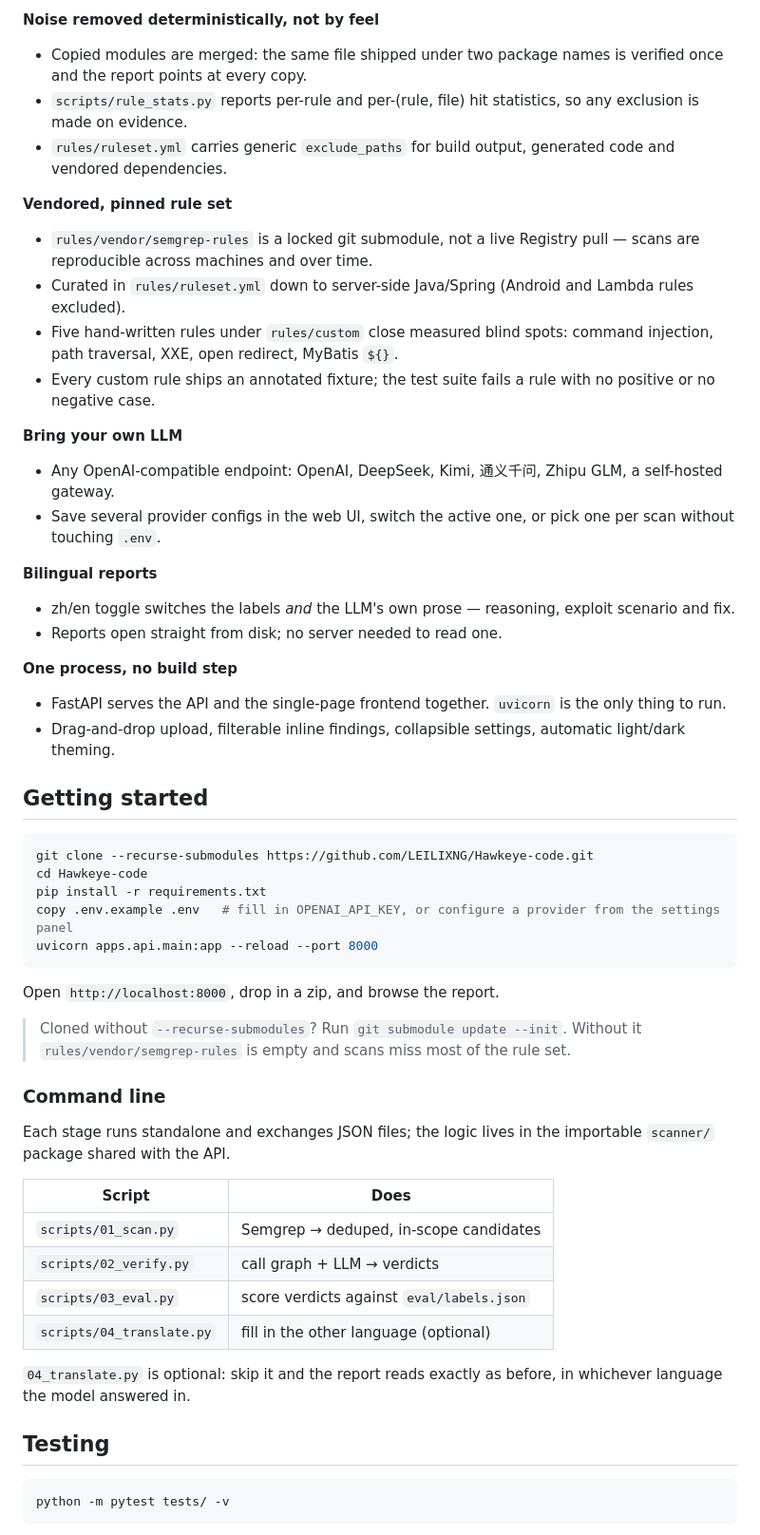
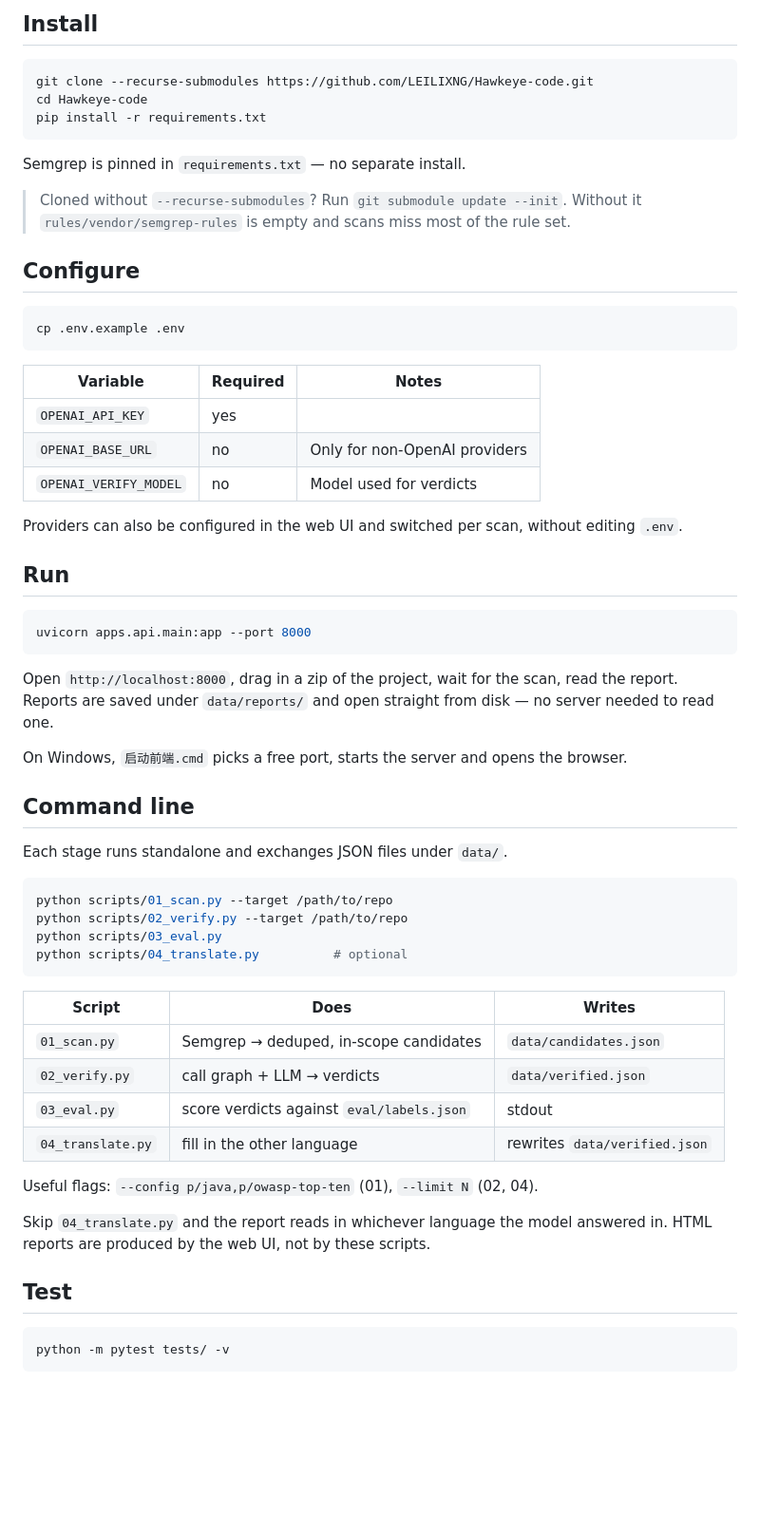
Before and after one commit to LEILIXNG/Hawkeye-code, a Markdown page: README.md, the part around one of its changes. Shown at 95% size. GitHub-like rendering; blank space fills up the shorter version.

````diff
--- a/README.md
+++ b/README.md
@@ -40,54 +22,62 @@ zip → Semgrep candidates → call graph → LLM verdict → report
-**Noise removed deterministically, not by feel**
-- Copied modules are merged: the same file shipped under two package names is verified once and the report points at every copy.
-- `scripts/rule_stats.py` reports per-rule and per-(rule, file) hit statistics, so any exclusion is made on evidence.
-- `rules/ruleset.yml` carries generic `exclude_paths` for build output, generated code and vendored dependencies.
-
-**Vendored, pinned rule set**
-- `rules/vendor/semgrep-rules` is a locked git submodule, not a live Registry pull — scans are reproducible across machines and over time.
-- Curated in `rules/ruleset.yml` down to server-side Java/Spring (Android and Lambda rules excluded).
-- Five hand-written rules under `rules/custom` close measured blind spots: command injection, path traversal, XXE, open redirect, MyBatis `${}`.
-- Every custom rule ships an annotated fixture; the test suite fails a rule with no positive or no negative case.
-
-**Bring your own LLM**
-- Any OpenAI-compatible endpoint: OpenAI, DeepSeek, Kimi, 通义千问, Zhipu GLM, a self-hosted gateway.
-- Save several provider configs in the web UI, switch the active one, or pick one per scan without touching `.env`.
-
-**Bilingual reports**
-- zh/en toggle switches the labels *and* the LLM's own prose — reasoning, exploit scenario and fix.
-- Reports open straight from disk; no server needed to read one.
-
-**One process, no build step**
-- FastAPI serves the API and the single-page frontend together. `uvicorn` is the only thing to run.
-- Drag-and-drop upload, filterable inline findings, collapsible settings, automatic light/dark theming.
-
-## Getting started
+## Install
 
 ```bash
 git clone --recurse-submodules https://github.com/LEILIXNG/Hawkeye-code.git
 cd Hawkeye-code
 pip install -r requirements.txt
-copy .env.example .env   # fill in OPENAI_API_KEY, or configure a provider from the settings panel
-uvicorn apps.api.main:app --reload --port 8000
 ```
 
-Open `http://localhost:8000`, drop in a zip, and browse the report.
+Semgrep is pinned in `requirements.txt` — no separate install.
 
 > Cloned without `--recurse-submodules`? Run `git submodule update --init`. Without it `rules/vendor/semgrep-rules` is empty and scans miss most of the rule set.
 
-### Command line
+## Configure
 
-Each stage runs standalone and exchanges JSON files; the logic lives in the importable `scanner/` package shared with the API.
+```bash
+cp .env.example .env
+```
 
-| Script | Does |
-| --- | --- |
-| `scripts/01_scan.py` | Semgrep → deduped, in-scope candidates |
-| `scripts/02_verify.py` | call graph + LLM → verdicts |
-| `scripts/03_eval.py` | score verdicts against `eval/labels.json` |
-| `scripts/04_translate.py` | fill in the other language (optional) |
+| Variable | Required | Notes |
+| --- | --- | --- |
+| `OPENAI_API_KEY` | yes | |
+| `OPENAI_BASE_URL` | no | Only for non-OpenAI providers |
+| `OPENAI_VERIFY_MODEL` | no | Model used for verdicts |
 
-`04_translate.py` is optional: skip it and the report reads exactly as before, in whichever language the model answered in.
+Providers can also be configured in the web UI and switched per scan, without editing `.env`.
 
-## Testing
+## Run
+
+```bash
+uvicorn apps.api.main:app --port 8000
+```
+
+Open `http://localhost:8000`, drag in a zip of the project, wait for the scan, read the report. Reports are saved under `data/reports/` and open straight from disk — no server needed to read one.
+
+On Windows, `启动前端.cmd` picks a free port, starts the server and opens the browser.
+
+## Command line
+
+Each stage runs standalone and exchanges JSON files under `data/`.
+
+```bash
+python scripts/01_scan.py --target /path/to/repo
+python scripts/02_verify.py --target /path/to/repo
+python scripts/03_eval.py
+python scripts/04_translate.py          # optional
+```
+
+| Script | Does | Writes |
+| --- | --- | --- |
+| `01_scan.py` | Semgrep → deduped, in-scope candidates | `data/candidates.json` |
+| `02_verify.py` | call graph + LLM → verdicts | `data/verified.json` |
+| `03_eval.py` | score verdicts against `eval/labels.json` | stdout |
+| `04_translate.py` | fill in the other language | rewrites `data/verified.json` |
+
+Useful flags: `--config p/java,p/owasp-top-ten` (01), `--limit N` (02, 04).
+
+Skip `04_translate.py` and the report reads in whichever language the model answered in. HTML reports are produced by the web UI, not by these scripts.
+
+## Test
 
 ```bash
 python -m pytest tests/ -v
````
Also changed, not shown: other parts of README.md (+17 -30 lines), README.zh-CN.md (+64 -69 lines).
